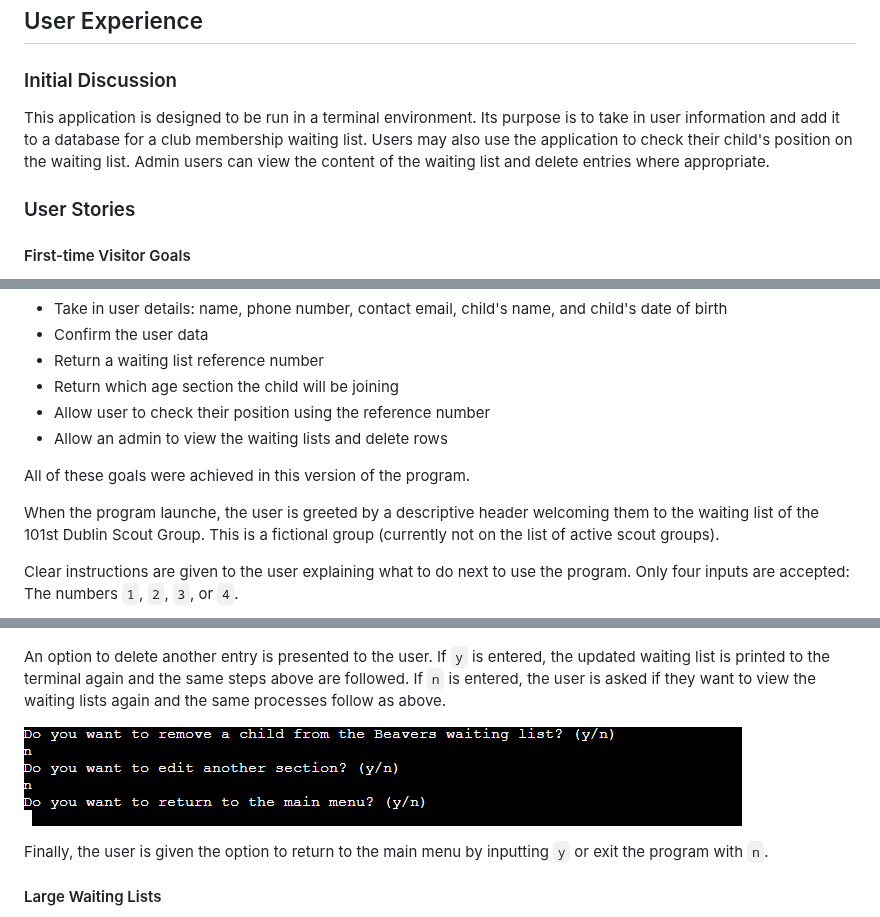
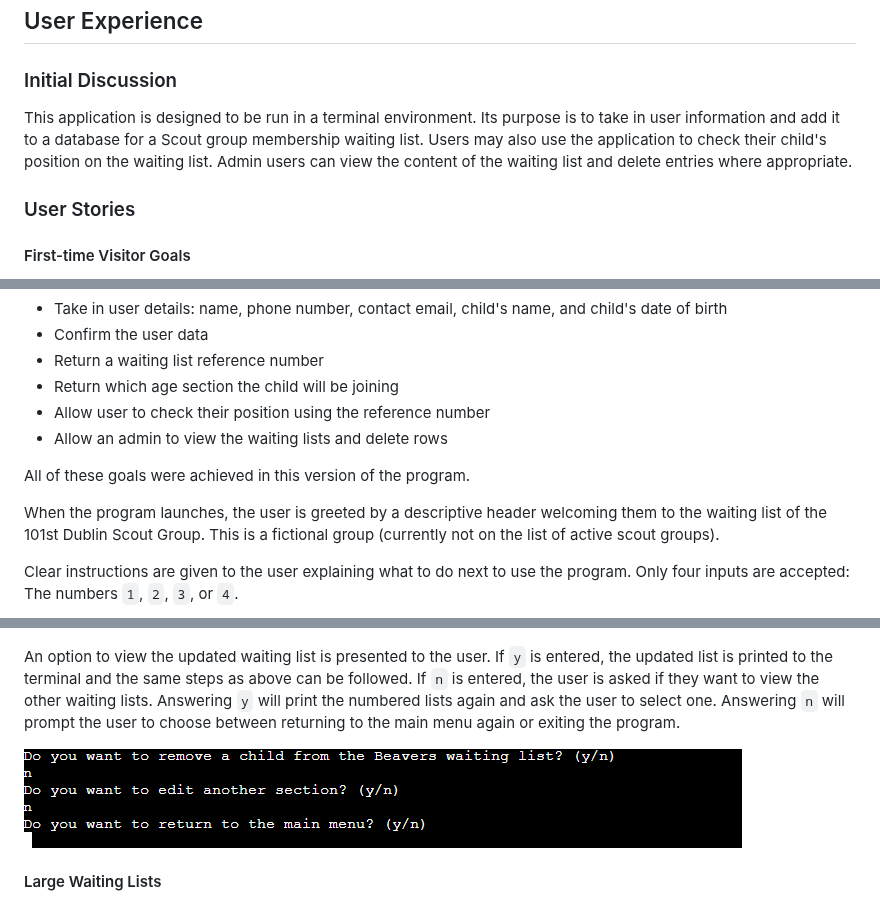
Before and after one commit to simonhw/middle-earth-champion, a Markdown page: README.md, 3 parts joined by grey strips. GitHub-like rendering.

```diff
--- a/README.md
+++ b/README.md
@@ -34,7 +34,7 @@ Deployed program on Heroku: [Scout Group Waiting List](https://scouts-waiting-li
 
 ## User Experience
 ### Initial Discussion
-This application is designed to be run in a terminal environment. Its purpose is to take in user information and add it to a database for a club membership waiting list. Users may also use the application to check their child's position on the waiting list. Admin users can view the content of the waiting list and delete entries where appropriate.
+This application is designed to be run in a terminal environment. Its purpose is to take in user information and add it to a database for a Scout group membership waiting list. Users may also use the application to check their child's position on the waiting list. Admin users can view the content of the waiting list and delete entries where appropriate.
 
 ### User Stories
 #### First-time Visitor Goals
@@ -75,7 +75,7 @@ This program is written completely in Python. The initial scope of the project w
 
 All of these goals were achieved in this version of the program.
 
-When the program launche, the user is greeted by a descriptive header welcoming them to the waiting list of the 101st Dublin Scout Group. This is a fictional group (currently not on the list of active scout groups).
+When the program launches, the user is greeted by a descriptive header welcoming them to the waiting list of the 101st Dublin Scout Group. This is a fictional group (currently not on the list of active scout groups).
 
 Clear instructions are given to the user explaining what to do next to use the program. Only four inputs are accepted: The numbers `1`, `2`, `3`, or `4`.
 
@@ -142,11 +150,9 @@ Entering `y` will present a new input asking the user to select a number from th
 
 ![Data deleted successfully screen](assets/images/readme/successful-delete.png)
 
-An option to delete another entry is presented to the user. If `y` is entered, the updated waiting list is printed to the terminal again and the same steps above are followed. If `n` is entered, the user is asked if they want to view the waiting lists again and the same processes follow as above.
+An option to view the updated waiting list is presented to the user. If `y` is entered, the updated list is printed to the terminal and the same steps as above can be followed. If `n` is entered, the user is asked if they want to view the other waiting lists. Answering `y` will print the numbered lists again and ask the user to select one. Answering `n` will prompt the user to choose between returning to the main menu again or exiting the program.
 
 ![Edit another section screen](assets/images/readme/edit-another-section.png)
-
-Finally, the user is given the option to return to the main menu by inputting `y` or exit the program with `n`.
 
 #### Large Waiting Lists
 A later addition to this program tackled the idea of printing a long waiting list to the terminal. I decided to initially limit the display of large lists to the first 15 data entries only, as this looked neat in the confines of the 24-row high Heroku terminal. The user can choose to then print the rest of the rows if they wish. In each instance, they are then given the option to select a row to delete.
```
Also changed, not shown: other parts of README.md (+35 -29 lines).
